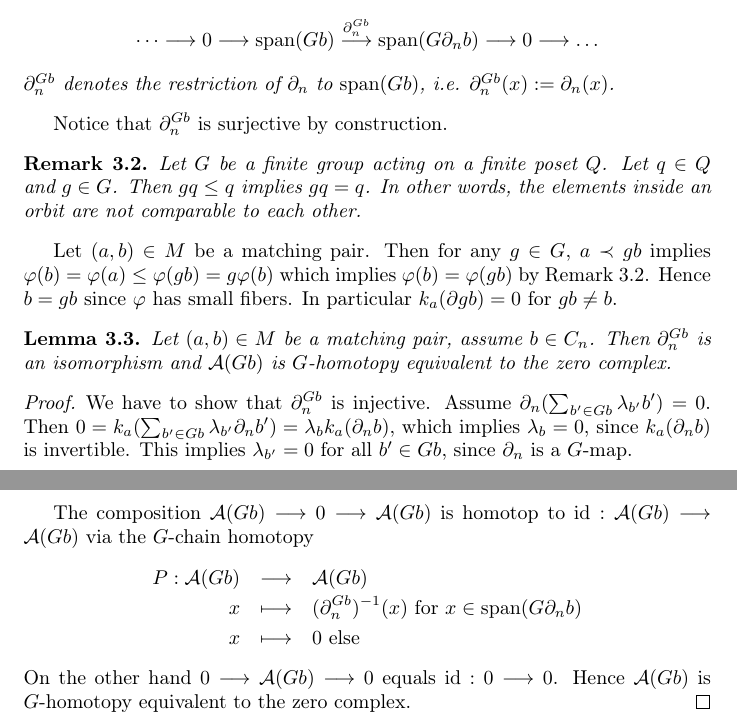
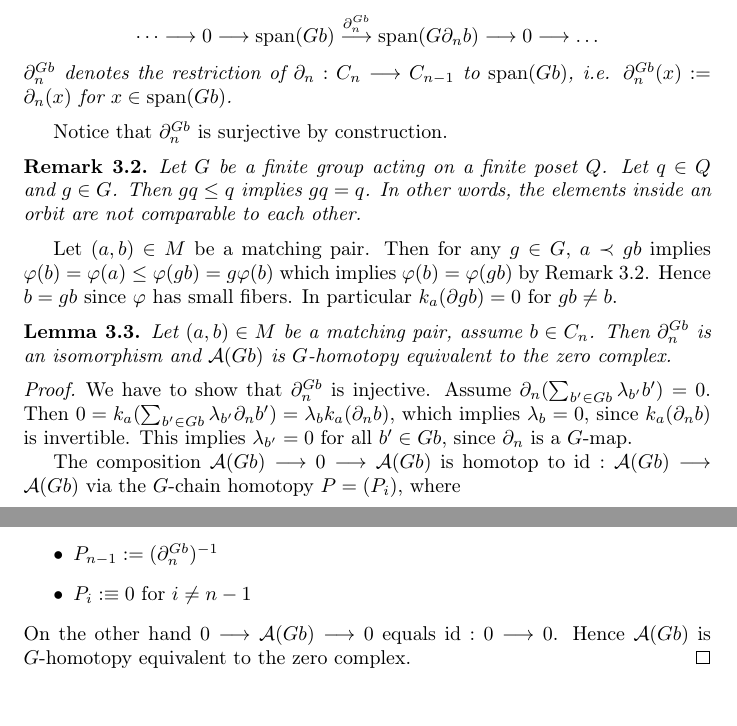
Before and after one commit to doctor-rd/thesis, a LaTeX paper (paper4/eqalg.tex): two parts of pages 2 and 3 of 7, joined at a grey line, cut so that both start at the same text. Compiled offline with pdfLaTeX.

Commit message:
paper4 improved

```diff
--- a/paper4/eqalg.tex
+++ b/paper4/eqalg.tex
@@ -51,7 +51,7 @@ Let $M$ be an $G$-equivariant acyclic matching on $P(C_*,\Omega)$ such that $w(b
 \begin{df}
 For $b\in C_n$ we define the $G$-subcomplex ${\cal A}(Gb)$ as follows.
 \[\dots\longrightarrow 0\longrightarrow\span(Gb)\overset{\partial^{Gb}_n}\longrightarrow\span(G\partial_n b)\longrightarrow 0\longrightarrow\dots\]
-$\partial^{Gb}_n$ denotes the restriction of $\partial_n$ to $\span(Gb)$, i.e. $\partial^{Gb}_n(x):=\partial_n(x)$.
+$\partial^{Gb}_n$ denotes the restriction of $\partial_n:C_n\longrightarrow C_{n-1}$ to $\span(Gb)$, i.e. $\partial^{Gb}_n(x):=\partial_n(x)$ for $x\in\span(Gb)$.
 \end{df}
 Notice that $\partial^{Gb}_n$ is surjective by construction.
 \begin{rem}
@@ -66,12 +66,11 @@ Let $(a,b)\in M$ be a matching pair, assume $b\in C_n$. Then $\partial^{Gb}_n$ i
 \begin{proof}
 We have to show that $\partial^{Gb}_n$ is injective. Assume $\partial_n(\sum_{b'\in Gb}\lambda_{b'}b')=0$. Then $0=k_a(\sum_{b'\in Gb}\lambda_{b'}\partial_nb')=\lambda_{b}k_a(\partial_nb)$, which implies $\lambda_b=0$, since $k_a(\partial_nb)$ is invertible. This implies $\lambda_{b'}=0$ for all $b'\in Gb$, since $\partial_n$ is a $G$-map.
 
-The composition ${\cal A}(Gb)\longrightarrow0\longrightarrow{\cal A}(Gb)$ is homotop to $\id:{\cal A}(Gb)\longrightarrow{\cal A}(Gb)$ via the $G$-chain homotopy
-\begin{eqnarray*}
-P:{\cal A}(Gb)&\longrightarrow&{\cal A}(Gb)\\
-x&\longmapsto&(\partial^{Gb}_n)^{-1}(x)\text{ for $x\in\span(G\partial_n b)$}\\
-x&\longmapsto&0\text{ else}
-\end{eqnarray*}
+The composition ${\cal A}(Gb)\longrightarrow0\longrightarrow{\cal A}(Gb)$ is homotop to $\id:{\cal A}(Gb)\longrightarrow{\cal A}(Gb)$ via the $G$-chain homotopy $P=(P_i)$, where
+\begin{itemize}
+\item $P_{n-1}:=(\partial^{Gb}_n)^{-1}$
+\item $P_i:\equiv 0$ for $i\not=n-1$
+\end{itemize}
 On the other hand $0\longrightarrow{\cal A}(Gb)\longrightarrow 0$ equals $\id:0\longrightarrow 0$. Hence ${\cal A}(Gb)$ is $G$-homotopy equivalent to the zero complex.
 \end{proof}
 \begin{prop}
```
Also changed, not shown: paper4/eqalg.tex (1 more changed lines).
